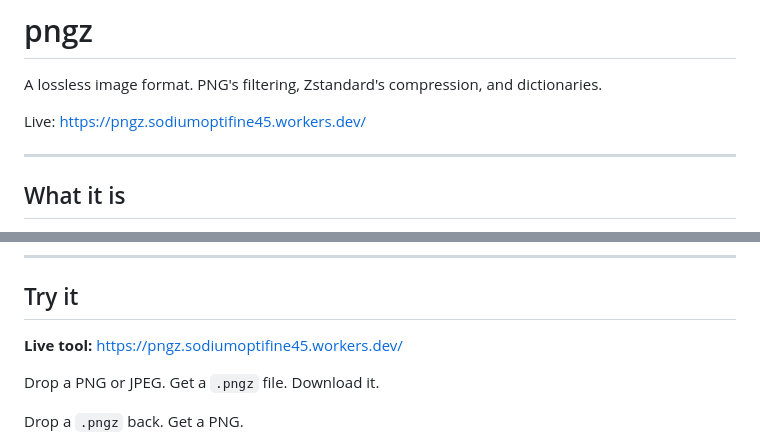
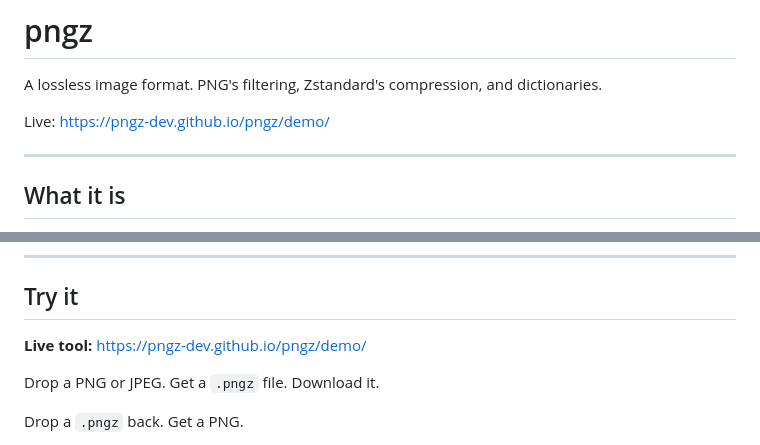
Before and after one commit to pngz-dev/pngz, a Markdown page: README.md, 2 parts joined by grey strips. Rendered like a GitHub page.

```diff
--- a/README.md
+++ b/README.md
@@ -2,7 +2,7 @@
 
 A lossless image format. PNG's filtering, Zstandard's compression, and dictionaries.
 
-Live: https://pngz.sodiumoptifine45.workers.dev/
+Live: https://pngz-dev.github.io/pngz/demo/
 
 ---
 
@@ -41,7 +41,7 @@ The pattern is consistent: the more structured the content, the bigger the win.
 
 ## Try it
 
-**Live tool:** https://pngz.sodiumoptifine45.workers.dev/
+**Live tool:** https://pngz-dev.github.io/pngz/demo/
 
 Drop a PNG or JPEG. Get a `.pngz` file. Download it.
 
```
